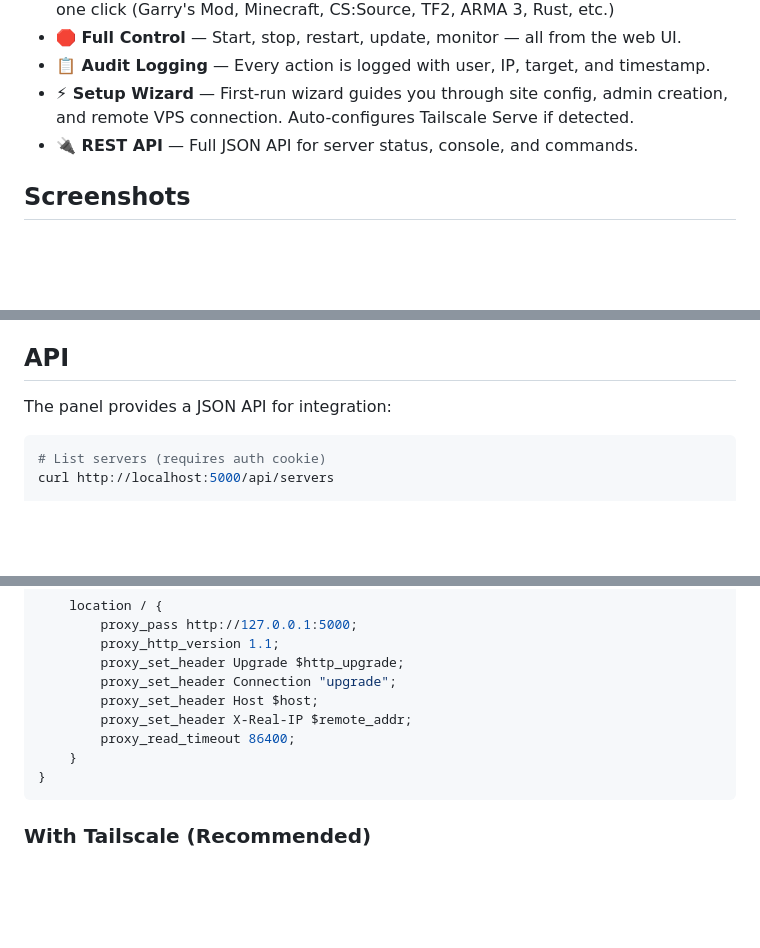
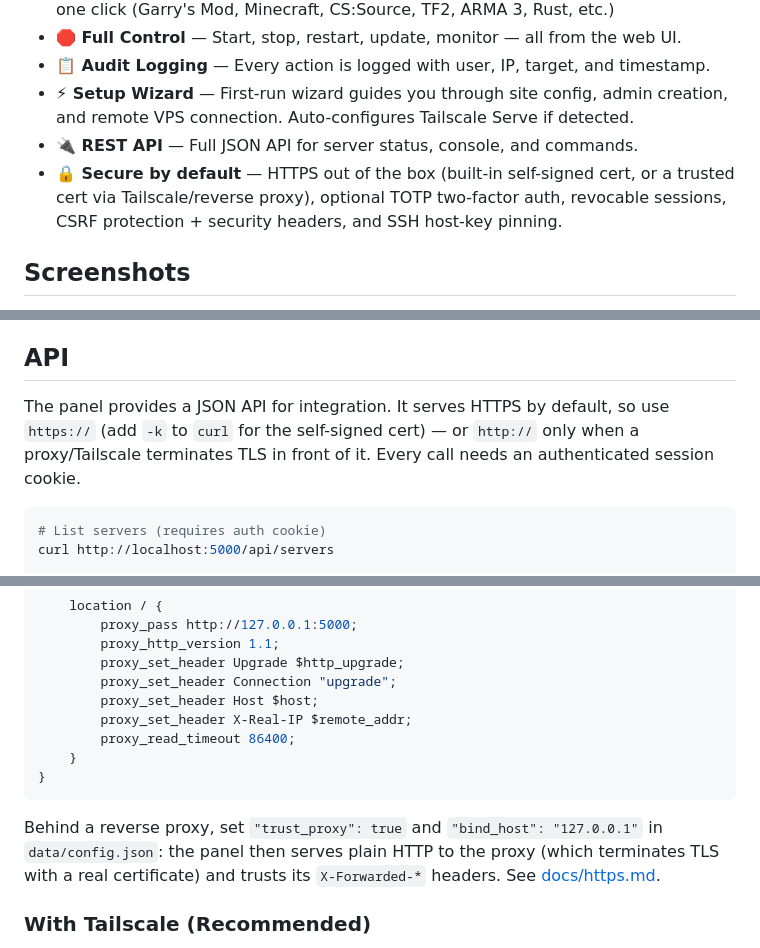
Before and after one commit to FMSMITH91/linuxgsm-panel, a Markdown page: README.md, 3 parts joined by grey strips. Drawn GitHub-style; blank space fills up the shorter version.

````diff
--- a/README.md
+++ b/README.md
@@ -23,6 +23,7 @@ A self-hosted web panel for managing **LinuxGSM** game servers on remote VPS mac
 - **📋 Audit Logging** — Every action is logged with user, IP, target, and timestamp.
 - **⚡ Setup Wizard** — First-run wizard guides you through site config, admin creation, and remote VPS connection. Auto-configures Tailscale Serve if detected.
 - **🔌 REST API** — Full JSON API for server status, console, and commands.
+- **🔒 Secure by default** — HTTPS out of the box (built-in self-signed cert, or a trusted cert via Tailscale/reverse proxy), optional TOTP two-factor auth, revocable sessions, CSRF protection + security headers, and SSH host-key pinning.
 
 ## Screenshots
 
@@ -135,7 +136,7 @@ The panel uses a flexible group-based permission system:
 
 ## API
 
-The panel provides a JSON API for integration:
+The panel provides a JSON API for integration. It serves HTTPS by default, so use `https://` (add `-k` to `curl` for the self-signed cert) — or `http://` only when a proxy/Tailscale terminates TLS in front of it. Every call needs an authenticated session cookie.
 
 ```bash
 # List servers (requires auth cookie)
@@ -174,6 +175,8 @@ server {
 }
 ```
 
+Behind a reverse proxy, set `"trust_proxy": true` and `"bind_host": "127.0.0.1"` in `data/config.json`: the panel then serves plain HTTP to the proxy (which terminates TLS with a real certificate) and trusts its `X-Forwarded-*` headers. See [docs/https.md](docs/https.md).
+
 ### With Tailscale (Recommended)
 
 If Tailscale is installed, the panel auto-detects it during the setup wizard. You can also manage Tailscale Serve from the web UI at `/tailscale`.
````
Also changed, not shown: other parts of README.md (+9 -5 lines).
